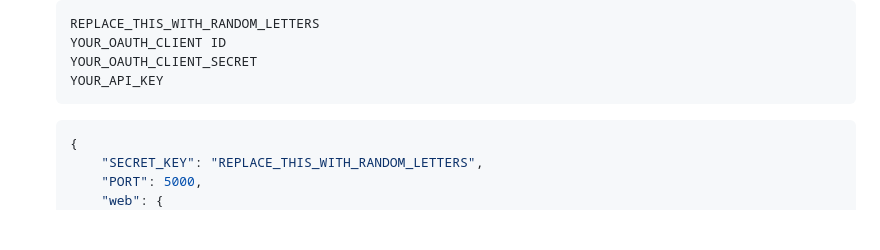
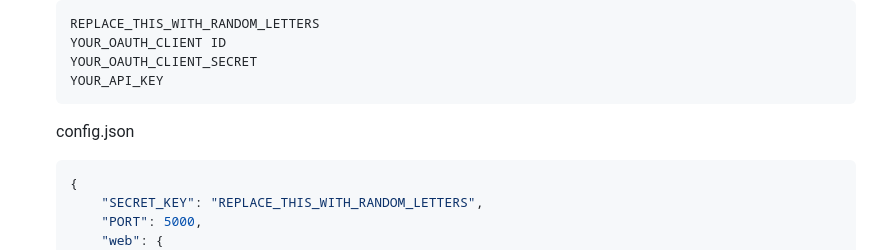
Before and after one commit to jarrah31/Google-StreetView-Publish-WebGUI, a Markdown page: README.md, the part around the change. Rendered like a GitHub page; blank space fills up the shorter version.

````diff
--- a/README.md
+++ b/README.md
@@ -210,6 +210,7 @@ Now your Google Cloud Developer Project is set up with an API Key and OAuth 2.0
     YOUR_OAUTH_CLIENT_SECRET
     YOUR_API_KEY
     ```
+    config.json
     ```bash
     {
         "SECRET_KEY": "REPLACE_THIS_WITH_RANDOM_LETTERS",
````
